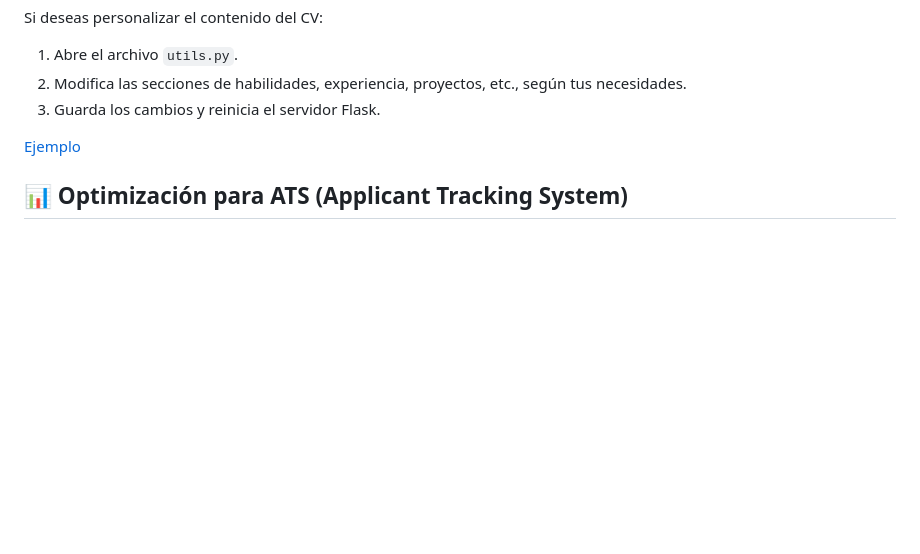
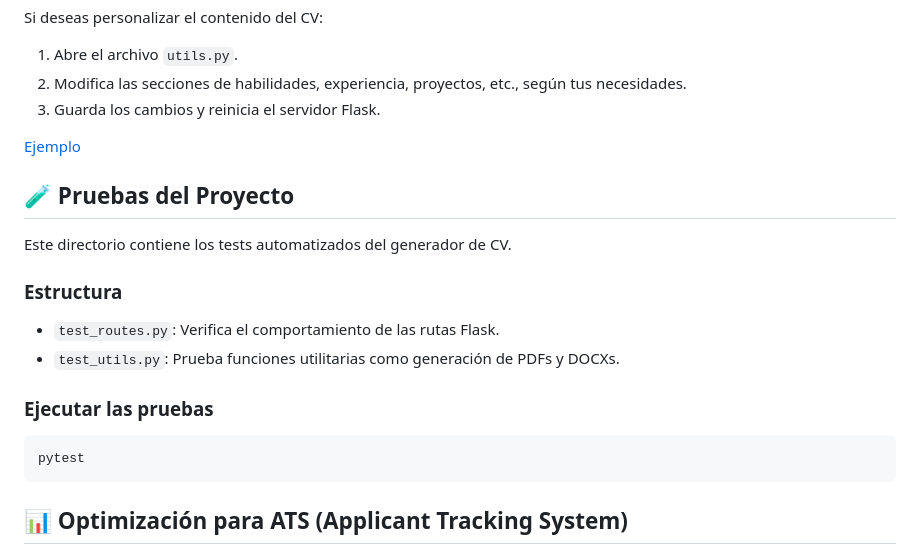
Before and after one commit to Orliluq/template_generador_cv_flask, a Markdown page: README.md, the part around the change. GitHub-like rendering; blank space fills up the shorter version.

````diff
--- a/README.md
+++ b/README.md
@@ -110,6 +110,21 @@ Si deseas personalizar el contenido del CV:
 
 [Ejemplo](CV.pdf)
 
+## 🧪 Pruebas del Proyecto
+
+Este directorio contiene los tests automatizados del generador de CV.
+
+### Estructura
+
+- `test_routes.py`: Verifica el comportamiento de las rutas Flask.
+- `test_utils.py`: Prueba funciones utilitarias como generación de PDFs y DOCXs.
+
+### Ejecutar las pruebas
+
+```
+pytest
+```
+
 ## 📊 Optimización para ATS (Applicant Tracking System)
 
 Este CV ha sido diseñado para pasar los filtros ATS, lo que mejora significativamente las posibilidades de ser considerado en el proceso de selección. A continuación se detallan las razones por las cuales este CV está optimizado para sistemas ATS:
````
